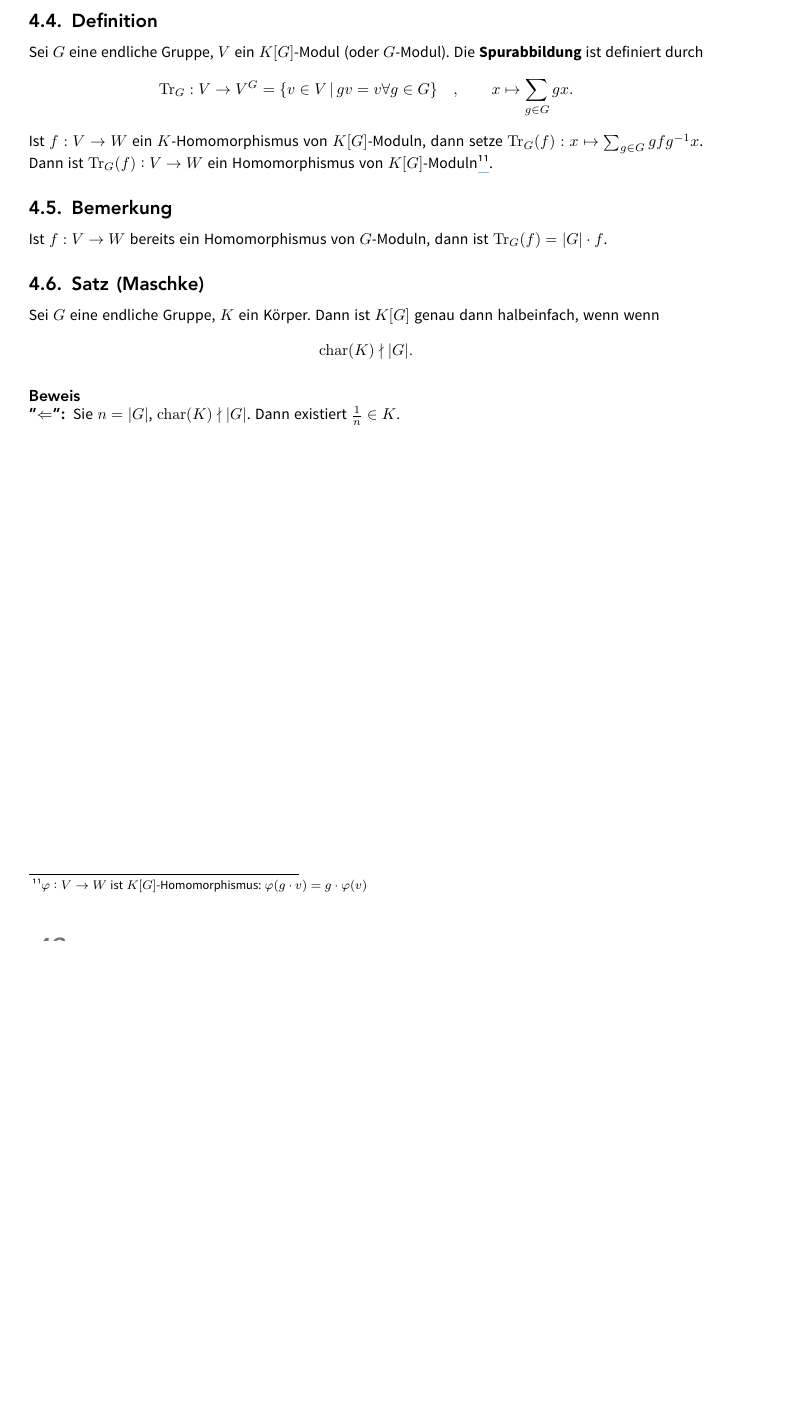
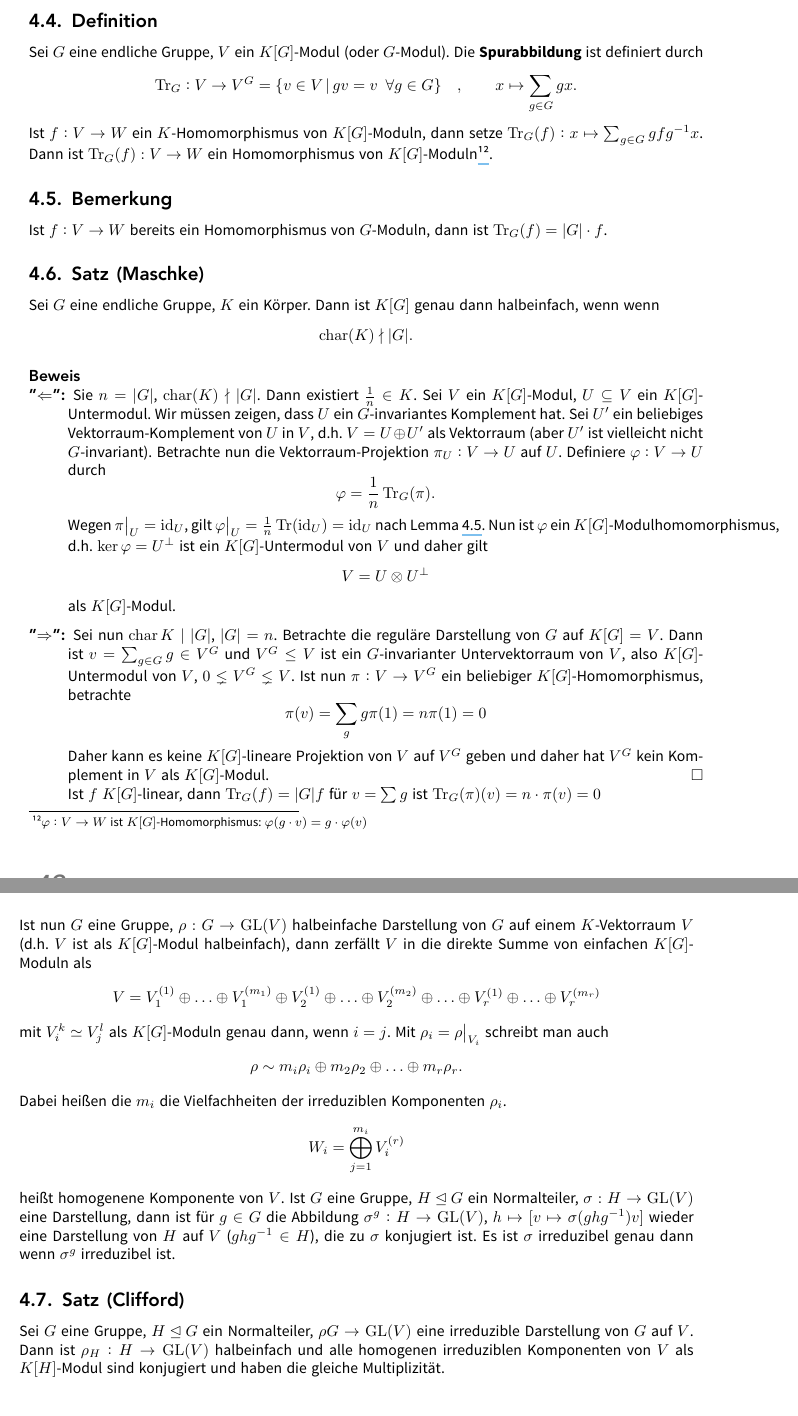
Before and after one commit to JaMeZ-B/LaTeX-wwu-old, a LaTeX paper (hoehere_algebra_1/hoehere_algebra.tex): part of page 47 of 50 before the commit and two parts of pages 47 and 48 of 52 after it, the two joined at a grey line, cut so that both start at the same text, the shorter picture padded with empty space. The pictures show the PDF file hoehere_algebra_1/hoehere_algebra.pdf that the author committed with the source.

Commit message:
added first half of today's lecture

```diff
--- a/hoehere_algebra_1/hoehere_algebra.tex
+++ b/hoehere_algebra_1/hoehere_algebra.tex
@@ -2206,7 +2206,8 @@ Ist $h : G \to \Sym(n)$ ein Homomorphismus, dann erhält man die zugehörige
 		\rho_{\nicefrac{V}{U}} : G \to \GL{\nicefrac{V}{U}} \quad ,\quad p_{\nicefrac{V}{U}} (g) = \benbrace*{x+ U \mapsto \rho(g)(x)+U}
 	\]
 	Eine Darstellung $\rho : G \to \GL(V)$ heißt irreduzibel (bzw. vollständig reduzibel oder halbeinfach), falls $V$ als $K[G]$-Modul irreduzibel (oder einfach) bzw.
-	vollständig reduzibel (oder auch halbeinfach) ist.
+	vollständig reduzibel (oder auch halbeinfach) ist. \footnote{$p \in \End_k(V)$ zentral $G$, d.h. $\forall v \in V, g \in G : \varphi(g v)= g (\varphi(v)) \iff \varphi
+	\in \End_{K[G]}(V)$}
 
 	\textbf{Erinnerung:} $M$ ist halbeinfacher $R$-Modul $\iff M= \bigoplus M_i$, $M_i$ einfacher $R$-Modul $\iff$ jeder $R$-Untermodul $U \subseteq M$ hat Komplement
 	$U^\bot$ in $M$, d.h. $M= U \oplus U^\bot$.
@@ -2242,9 +2243,50 @@ Sei $G$ eine endliche Gruppe, $K$ ein Körper. Dann ist $K[G]$ genau dann halbei
 \]
 \minisec{Beweis}
 \begin{description}
-	\item["$\Leftarrow$":] Sie $n= \abs*{G}$, $\Char(K) \nmid \abs*{G}$. Dann existiert $\frac{1}{n} \in K$.
+	\item["$\Leftarrow$":] Sie $n= \abs*{G}$, $\Char(K) \nmid \abs*{G}$. Dann existiert $\frac{1}{n} \in K$. Sei $V$ ein $K[G]$-Modul, $U \subseteq V$ ein $K[G]$-Untermodul.
+	Wir müssen zeigen, dass $U$ ein $G$-invariantes Komplement hat. Sei $U'$ ein beliebiges Vektorraum-Komplement von $U$ in $V$, d.h. $V= U \oplus U'$ als Vektorraum (aber
+	$U'$ ist vielleicht nicht $G$-invariant). Betrachte nun die Vektorraum-Projektion $\pi_U : V \to U$ auf $U$. Definiere $\varphi : V \to U$ durch
+	\[
+		\varphi = \frac{1}{n} \Tr_G(\pi) .
+	\]
+	Wegen $\pi\big|_U = \id_U$, gilt $\varphi\big|_{U} = \frac{1}{n} \Tr(\id_U) = \id_U$ nach Lemma \ref{sub:45}. Nun ist $\varphi$ ein $K[G]$-Modulhomomorphismus, d.h.
+	$\ker \varphi = U^\bot$ ist ein $K[G]$-Untermodul von $V$ und daher gilt
+	\[
+		V = U \otimes  U^\bot
+	\]
+	als $K[G]$-Modul.
+	\item["$\Rightarrow$":] Sei nun $\Char K \mid \abs*{G}$, $\abs*{G} = n$. Betrachte die reguläre Darstellung von $G$ auf $K[G]=V$. Dann ist $v = \sum_{g \in G} g \in V^G$
+	und $V^G \le V$ ist ein $G$-invarianter Untervektorraum von $V$, also $K[G]$-Untermodul von $V$, $0 \lneq V^G \lneq V$. Ist nun $\pi : V \to V^G$ ein beliebiger
+	$K[G]$-Homomorphismus, betrachte
+	\[
+		\pi(v) = \sum_g g \pi(1) = n \pi(1) = 0
+	\]
+	Daher kann es keine $K[G]$-lineare Projektion von $V$ auf $V^G$ geben und daher hat $V^G$ kein Komplement in $V$ als $K[G]$-Modul. \bewende \\
+	Ist $f$ $K[G]$-linear, dann $\Tr_G(f) = \abs*{G} f $ für $v = \sum g$ ist $\Tr_G(\pi )(v) = n \cdot \pi(v) = 0$
 \end{description}
+Ist nun $G$ eine Gruppe, $\rho : G \to \GL(V)$ halbeinfache Darstellung von $G$ auf einem $K$-Vektorraum $V$ (d.h. $V$ ist als $K[G]$-Modul halbeinfach), dann zerfällt $
+V$ in die direkte Summe von einfachen $K[G]$-Moduln als
+\[
+	V = V_1^{(1)} \oplus \ldots \oplus V_1^{(m_1)} \oplus V_2^{(1)} \oplus \ldots \oplus V_2^{(m_2)} \oplus  \ldots  \oplus V_r^{(1)} \oplus \ldots \oplus V_r^{(m_r)}
+\]
+mit $V_i^{k} \simeq V_j^{l}$ als $K[G]$-Moduln genau dann, wenn $i=j$. Mit $\rho_i = \rho \big|_{V_i}$ schreibt man auch
+\[
+	\rho \sim m_i \rho_i \oplus m_2 \rho_2 \oplus \ldots \oplus m_r \rho_r.
+\]
+Dabei heißen die $m_i$ die Vielfachheiten der irreduziblen Komponenten $\rho_i$.
+\[
+	W_i = \bigoplus_{j=1}^{m_i} V_i^{(r)}
+\]
+heißt homogenene Komponente von $V$. Ist $G$ eine Gruppe, $H \unlhd G$ ein Normalteiler, $\sigma : H \to \GL(V)$ eine Darstellung, dann ist für $g \in G$ die
+Abbildung $\sigma^g : H \to \GL(V)$, $h \mapsto [v \mapsto \sigma(g h g ^{-1}) v]$ wieder eine Darstellung von $H$ auf $V$ ($g h g ^{-1} \in H$), die zu $\sigma$
+konjugiert ist. Es ist $\sigma$ irreduzibel genau dann wenn $\sigma^g$ irreduzibel ist.
 % subsection 46 (end)
+
+\subsection{Satz (Clifford)} % (fold)
+\label{sub:47}
+Sei $G$ eine Gruppe, $H \unlhd G$ ein Normalteiler, $\rho G \to \GL(V)$ eine irreduzible Darstellung von $G$ auf $V$. Dann ist $\rho_H : H \to \GL(V)$ halbeinfach und alle
+homogenen irreduziblen Komponenten von $V$ als $K[H]$-Modul sind konjugiert und haben die gleiche Multiplizität.
+% subsection 47 (end)
 % section 4 (end)
 
 
```
Also changed, not shown: hoehere_algebra_1/hoehere_algebra.pdf, hoehere_algebra_1/hoehere_algebra.tex (8 more changed lines).
